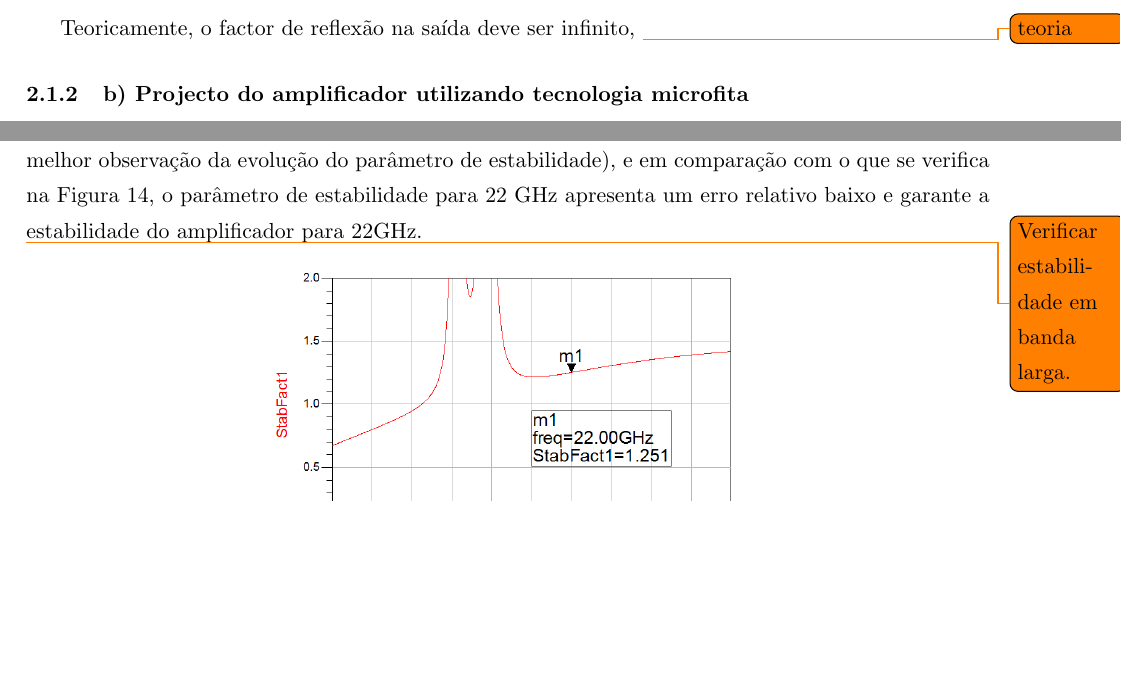
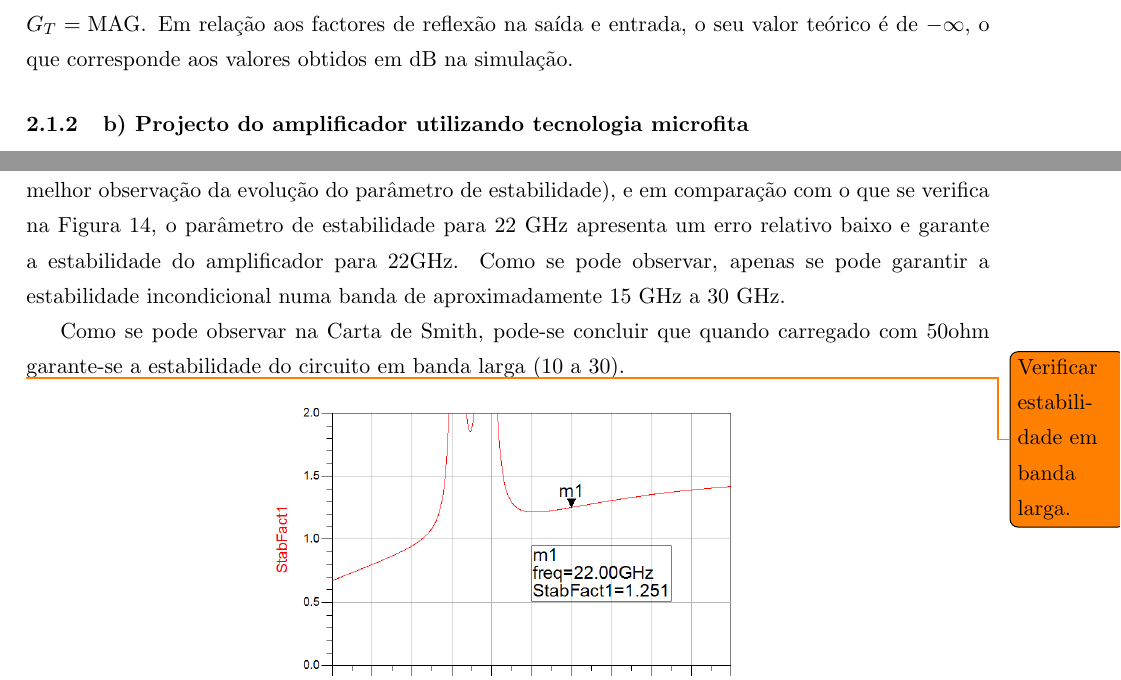
Before and after one commit to tostasmistas/AAC, a LaTeX document (Lab1/erap_lab1.tex): two parts of pages 11 and 13 of 20, joined at a grey line, cut at the place of the change, the shorter picture padded with empty space. Compiled offline with pdfLaTeX.

Commit message:
so falta falar da estabilidade das cartas

```diff
--- a/Lab1/erap_lab1.tex
+++ b/Lab1/erap_lab1.tex
@@ -326,10 +326,7 @@ Das simulações anteriores foram obtidos os seguintes resultados.
 	\includegraphics[keepaspectratio=true, scale=0.45]{exps/pergunta4}
 \end{table}
 
-O ganho de transdução, $G_T$, é definido como o rácio entre a potência entregue à carga (\textit{load}) e a potência disponível da fonte (\textit{source}). Quando numa situação de adaptação conjugada simultânea $G_T = \text{MAG}$.
-
-Teoricamente, o factor de reflexão na saída deve ser infinito,
-\todo{teoria}
+O ganho de transdução, $G_T$, é definido como o rácio entre a potência entregue à carga (\textit{load}) e a potência disponível da fonte (\textit{source}). Quando numa situação de adaptação conjugada simultânea $G_T = \text{MAG}$. Em relação aos factores de reflexão na saída e entrada, o seu valor teórico é de $-\infty$, o que corresponde aos valores obtidos em dB na simulação.
 
 \subsubsection{b) Projecto do amplificador utilizando tecnologia microfita}
 
@@ -410,7 +407,9 @@ Com esta modificação obtém-se um circuito diferente do anterior, Figura \ref{
 	\label{fig:circuito_mf}
 \end{figure}
 
-Como se pode observar na Figura \ref{fig:mf_est} (a escala da figura foi ajustada de modo a permitir uma melhor observação da evolução do parâmetro de estabilidade), e em comparação com o que se verifica na Figura \ref{fig:ideal_estavel}, o parâmetro de estabilidade para 22 GHz apresenta um erro relativo baixo e garante a estabilidade do amplificador para 22GHz.
+Como se pode observar na Figura \ref{fig:mf_est} (a escala da figura foi ajustada de modo a permitir uma melhor observação da evolução do parâmetro de estabilidade), e em comparação com o que se verifica na Figura \ref{fig:ideal_estavel}, o parâmetro de estabilidade para 22 GHz apresenta um erro relativo baixo e garante a estabilidade do amplificador para 22GHz. Como se pode observar, apenas se pode garantir a estabilidade incondicional numa banda de aproximadamente 15 GHz a 30 GHz.
+
+Como se pode observar na Carta de Smith, pode-se concluir que quando carregado com 50ohm garante-se a estabilidade do circuito em banda larga (10 a 30).
 
 \todo{Verificar estabilidade em banda larga.}
 
```
Also changed, not shown: Lab1/erap_lab1.tex (8 more changed lines).
